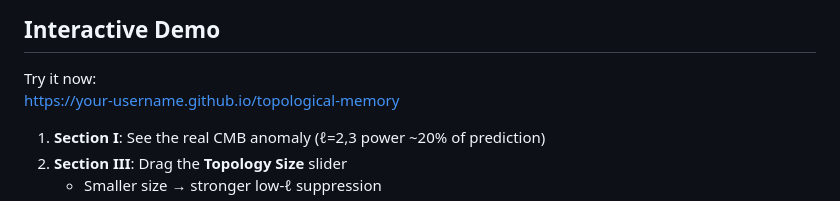
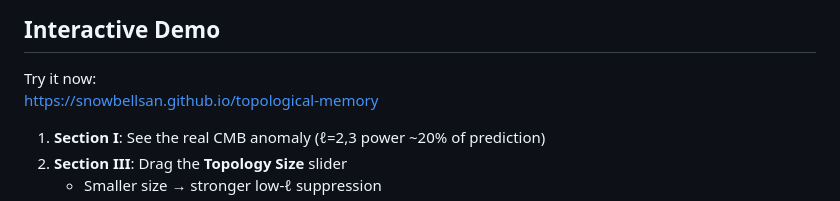
Before and after one commit to snowbellsan/Topological-Memory-Explorer, a Markdown page: README.md, the part around the change. Rendered like a GitHub page.

Commit message:
Fix demo link in README

```diff
--- a/README.md
+++ b/README.md
@@ -49,7 +49,7 @@ This tool bridges **established science** (finite topology cosmology) with a **s
 ## Interactive Demo
 
 Try it now:
-[https://your-username.github.io/topological-memory](https://snowbellsan.github.io/topological-memory)
+[https://snowbellsan.github.io/topological-memory](https://snowbellsan.github.io/topological-memory)
 
 1. **Section I**: See the real CMB anomaly (ℓ=2,3 power ~20% of prediction)
 2. **Section III**: Drag the **Topology Size** slider
```
